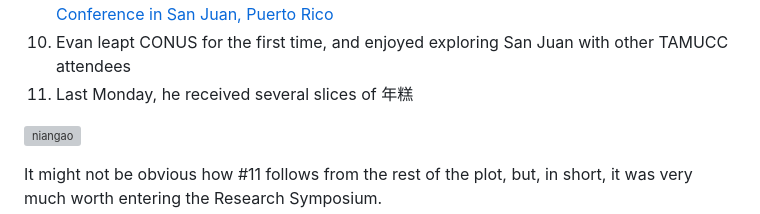
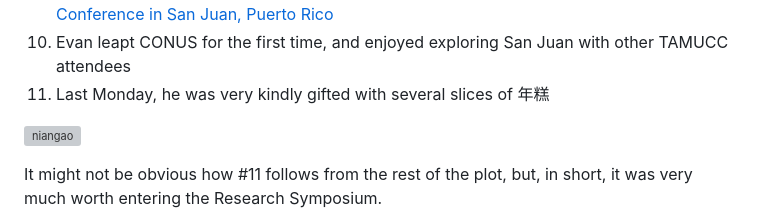
Before and after one commit to ekrell/icore_website, a Markdown page: news/icore_news_20230207.md, the part around the change. Drawn GitHub-style; grey boxes are pictures that could not be loaded.

```diff
--- a/news/icore_news_20230207.md
+++ b/news/icore_news_20230207.md
@@ -66,7 +66,7 @@ We recommend that students participate. Below is a brief summary of the Symposiu
 8. He had to brave the cold Arctic-fed waters of Monterey Bay without a wet suite to photograph many an aquatic critter
 9. Winners were invited to present at the [2022 SACNAS National Diversity in STEM Conference in San Juan, Puerto Rico](https://www.sacnas.org/2022-sacnas-ndistem-agenda-at-a-glance)
 10. Evan leapt CONUS for the first time, and enjoyed exploring San Juan with other TAMUCC attendees
-11. Last Monday, he received several slices of 年糕
+11. Last Monday, he was very kindly gifted with several slices of 年糕
 
 ![niangao](../img/niangao.JPG)
 
```
